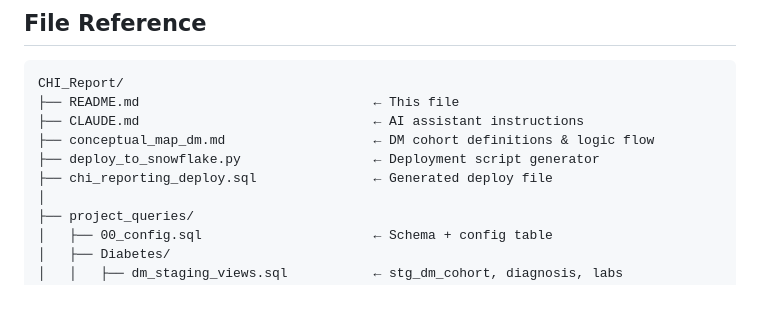
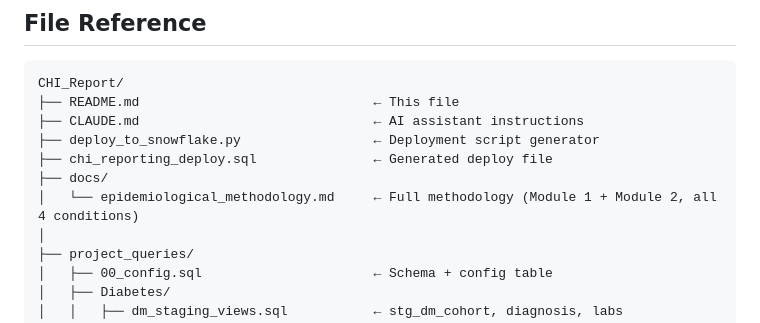
Before and after one commit to raedkm/CHI_report, a Markdown page: README.md, the part around the change. Rendered like a GitHub page; blank space fills up the shorter version.

```diff
--- a/README.md
+++ b/README.md
@@ -477,9 +477,10 @@ uv run python scripts/run_all_reports.py all
 CHI_Report/
 ├── README.md                              ← This file
 ├── CLAUDE.md                              ← AI assistant instructions
-├── conceptual_map_dm.md                   ← DM cohort definitions & logic flow
 ├── deploy_to_snowflake.py                 ← Deployment script generator
 ├── chi_reporting_deploy.sql               ← Generated deploy file
+├── docs/
+│   └── epidemiological_methodology.md     ← Full methodology (Module 1 + Module 2, all 4 conditions)
 │
 ├── project_queries/
 │   ├── 00_config.sql                      ← Schema + config table
```
Also changed, not shown: CLAUDE.md (+1 -2 lines).
